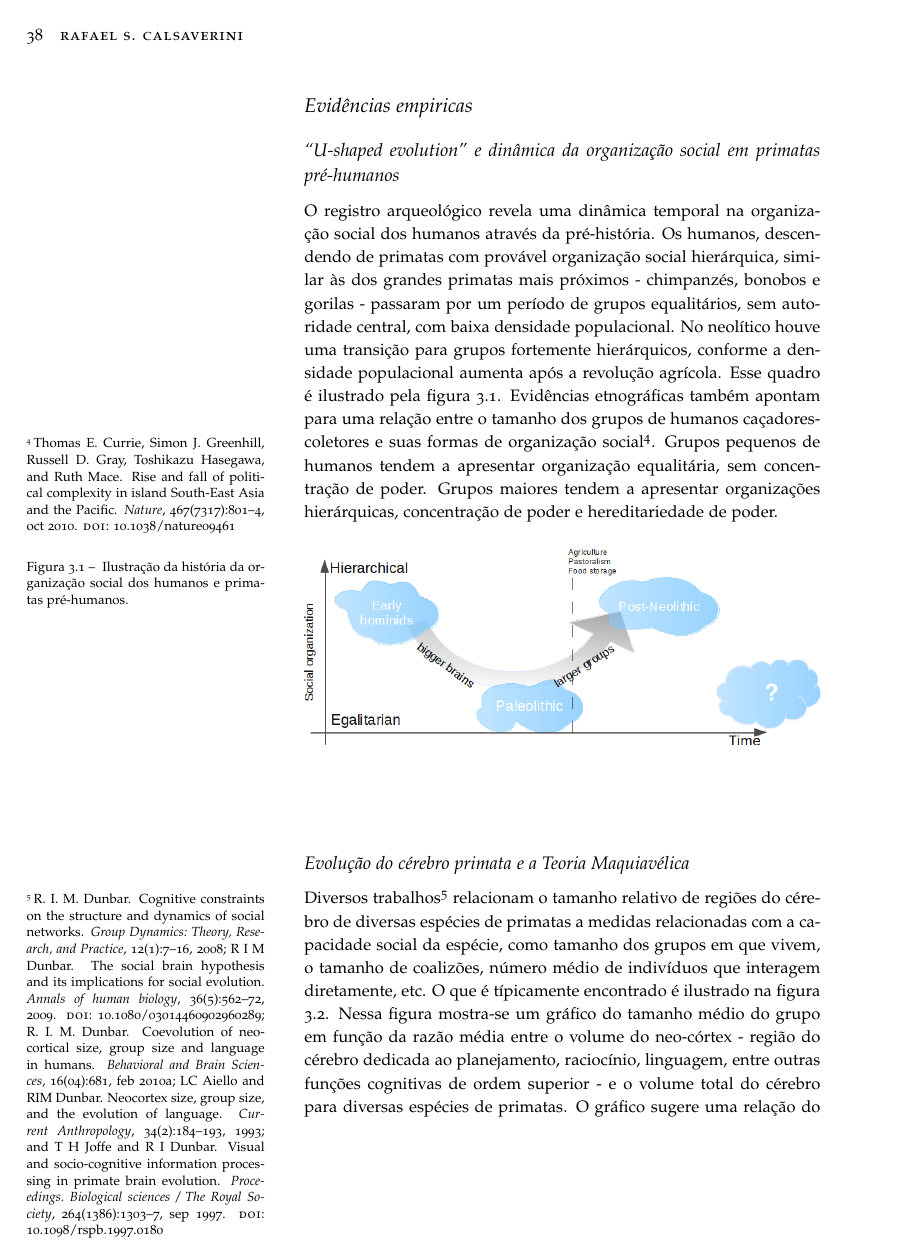
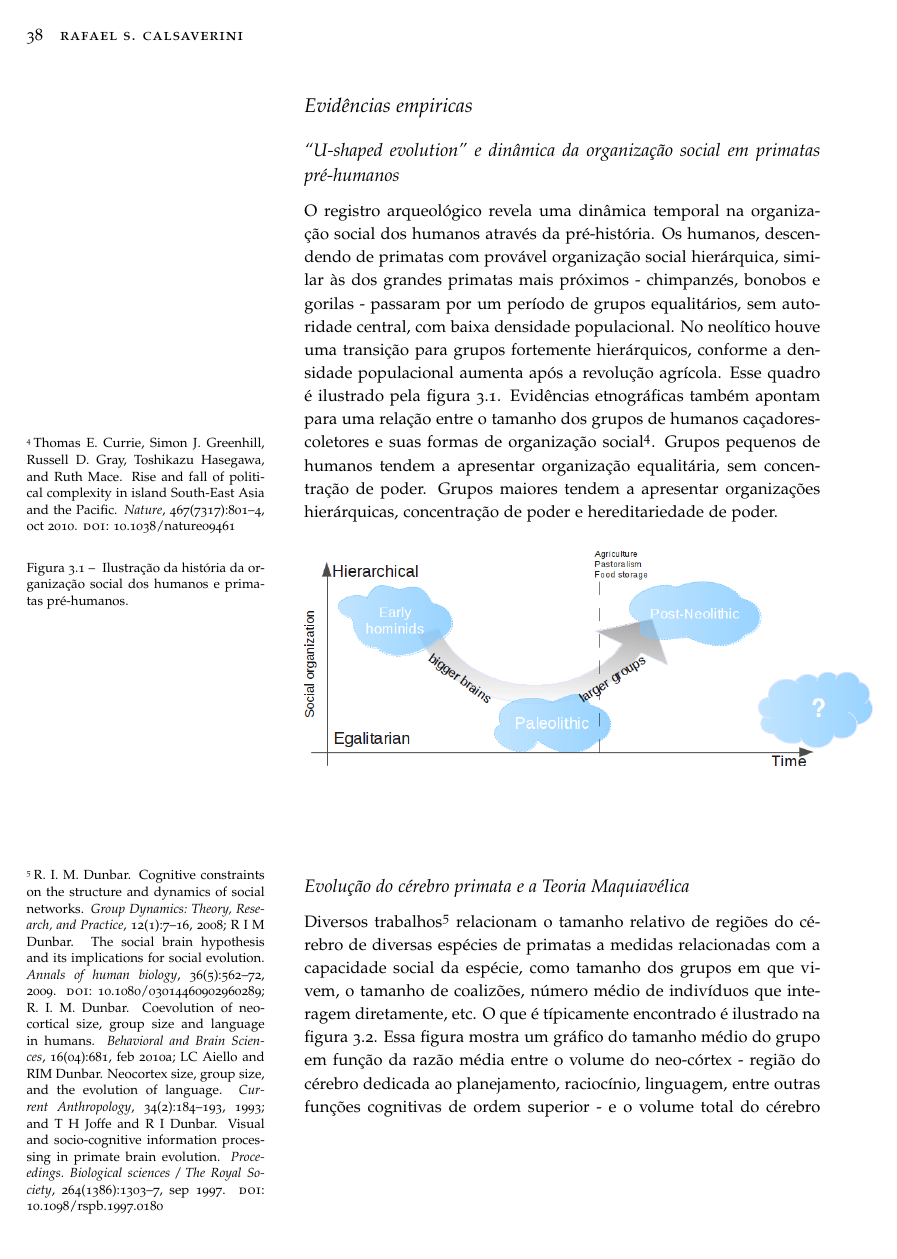
Before and after one commit to rcalsaverini/Thesis, a LaTeX book (main.tex, which reads tex/autoridade.tex): page 42 of 59. Compiled offline with pdfLaTeX.

Commit message:
Makefile e outras coisas

```diff
--- a/tex/autoridade.tex
+++ b/tex/autoridade.tex
@@ -13,15 +13,15 @@ Nossa intenção é desenvolver um modelo matemático para a formação de estru
 O registro arqueológico revela uma dinâmica temporal na organização social dos humanos através da pré-história. Os humanos, descendendo de primatas com provável organização social hierárquica, similar às dos grandes primatas mais próximos - chimpanzés, bonobos e gorilas - passaram por um período de grupos equalitários, sem autoridade central, com baixa densidade populacional. No neolítico houve uma transição para grupos fortemente hierárquicos, conforme a densidade populacional aumenta após a revolução agrícola. Esse quadro é ilustrado pela figura \ref{fig:ushaped}. Evidências etnográficas também apontam para uma relação entre o tamanho dos grupos de humanos caçadores-coletores e suas formas de organização social\cite{Currie2010}. Grupos pequenos de humanos tendem a apresentar organização equalitária, sem concentração de poder. Grupos maiores tendem a apresentar organizações hierárquicas, concentração de poder e hereditariedade de poder.
 \begin{figure}
 	\centering
-	\includegraphics[width = \textwidth]{figuras/ushaped.png}
- 	\caption{\label{fig:ushaped} Ilustração da história da organização social dos humanos e primatas pré-humanos.}
+	\includegraphics[width = 1.1\textwidth]{figuras/ushaped.png}
+	\caption{\label{fig:ushaped} Ilustração da história da organização social dos humanos e primatas pré-humanos.}
 \end{figure}
 
 \subsection{}
 
 \subsection{Evolução do cérebro primata e a Teoria Maquiavélica}
 
-Diversos trabalhos\cite{Dunbar2008,Dunbar2009, Dunbar2010,Aiello1993,Joffe1997} relacionam o tamanho relativo de regiões do cérebro de diversas espécies de primatas a medidas relacionadas com a capacidade social da espécie, como tamanho dos grupos em que vivem, o tamanho de coalizões, número médio de indivíduos que interagem diretamente, etc. O que é típicamente encontrado é ilustrado na figura \ref{fig:dunbarlaw}. Nessa figura mostra-se um gráfico do tamanho médio do grupo em função da razão média entre o volume do neo-córtex - região do cérebro dedicada ao planejamento, raciocínio, linguagem, entre outras funções cognitivas de ordem superior - e o volume total do cérebro para diversas espécies de primatas. O gráfico sugere uma relação do tipo lei de potência entre as duas grandezas, similar a encontradas em diversas outras comparações desse tipo. Em essência, essa relação sugere que a capacidade cognitiva dos primatas está intimamente relacionada a sua necessidade de dar conta de interações sociais cada
+Diversos trabalhos\cite[-1cm]{Dunbar2008,Dunbar2009, Dunbar2010,Aiello1993,Joffe1997} relacionam o tamanho relativo de regiões do cérebro de diversas espécies de primatas a medidas relacionadas com a capacidade social da espécie, como tamanho dos grupos em que vivem, o tamanho de coalizões, número médio de indivíduos que interagem diretamente, etc. O que é típicamente encontrado é ilustrado na figura \ref{fig:dunbarlaw}. Essa figura mostra um gráfico do tamanho médio do grupo em função da razão média entre o volume do neo-córtex - região do cérebro dedicada ao planejamento, raciocínio, linguagem, entre outras funções cognitivas de ordem superior - e o volume total do cérebro para diversas espécies de primatas. O gráfico sugere uma relação do tipo lei de potência entre as duas grandezas, similar a encontradas em diversas outras comparações desse tipo. Em essência, essa relação sugere que a capacidade cognitiva dos primatas está intimamente relacionada a sua necessidade de dar conta de interações sociais cada
 vez mais complexas e sugere um cenário em que o rápido crescimento na importância relativa do neo-córtex é uma resposta a uma pressão seletiva associada a essa necessidade de interação social.
 
 \begin{figure}
```
Also changed, not shown: main.tex (+0 -1 lines), Makefile (added), main.pdf, tex/autoridade.tex (6 more changed lines), 1 other file.
